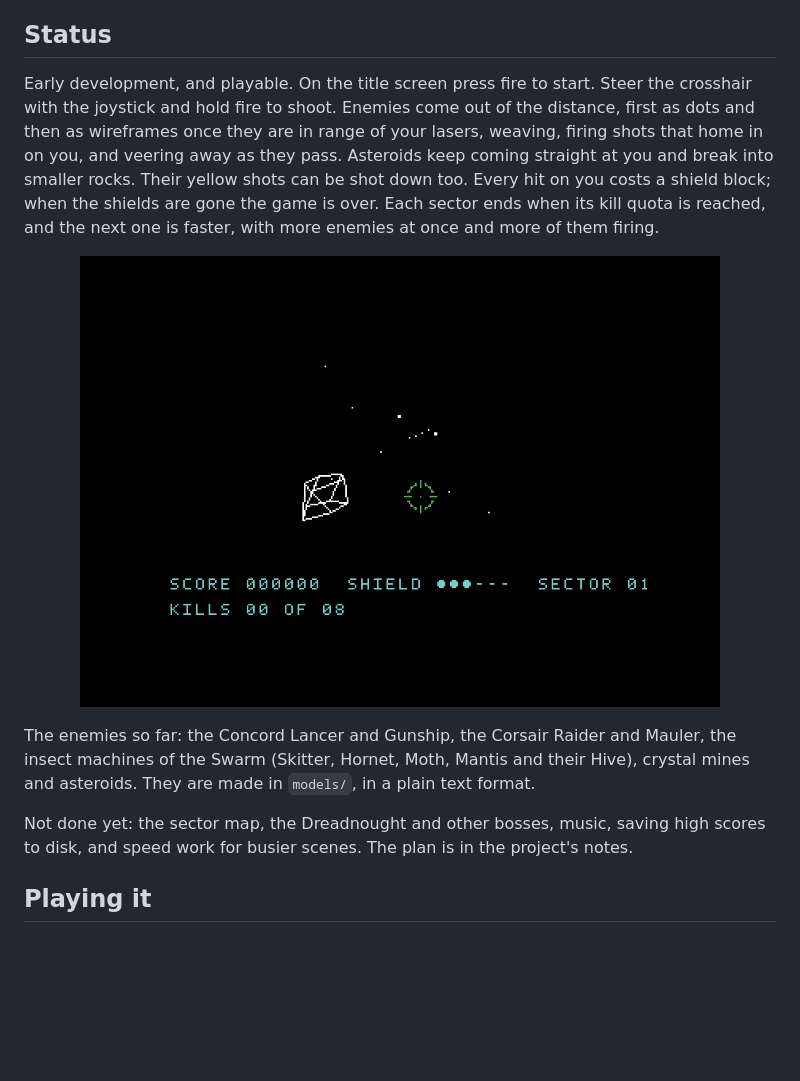
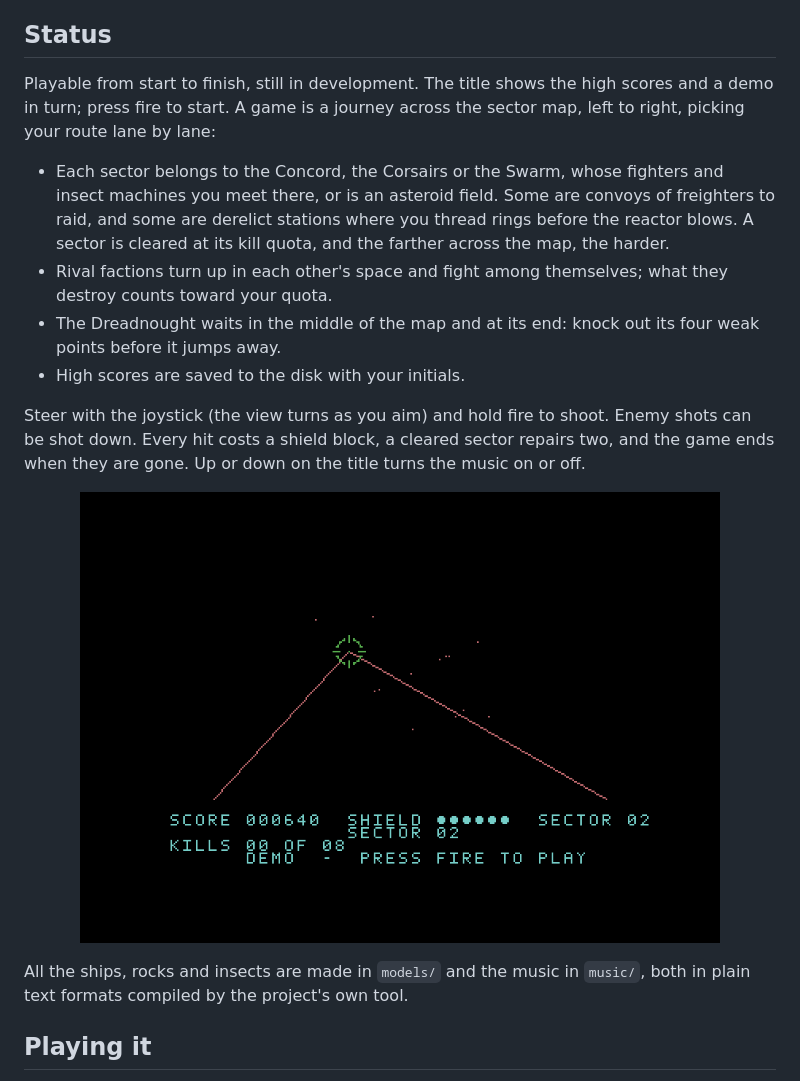
Before and after one commit to codingncaffeine/Galactic-Anarchy, a Markdown page: README.md, the part around the change. GitHub-like rendering; pictures changed too: assets/screenshot.png; blank space fills up the shorter version.

Commit message:
README: the game as it now plays
Describes the map, the kinds of sector, the factions' fights, the
Dreadnought, the saved high scores and the controls, with a screenshot
of the attract demo.

Co-Authored-By: Claude Opus 5.5 <noreply@anthropic.com>

```diff
--- a/README.md
+++ b/README.md
@@ -14,23 +14,28 @@ kill quota, and the best scores are saved to disk.
 
 ## Status
 
-Early development, and playable. On the title screen press fire to start. Steer the
-crosshair with the joystick and hold fire to shoot. Enemies come out of the distance,
-first as dots and then as wireframes once they are in range of your lasers, weaving,
-firing shots that home in on you, and veering away as they pass. Asteroids keep coming
-straight at you and break into smaller rocks. Their yellow shots can be shot down too.
-Every hit on you costs a shield block; when the shields are gone the game is over. Each
-sector ends when its kill quota is reached, and the next one is faster, with more
-enemies at once and more of them firing.
+Playable from start to finish, still in development. The title shows the high scores and
+a demo in turn; press fire to start. A game is a journey across the sector map, left to
+right, picking your route lane by lane:
+
+- Each sector belongs to the Concord, the Corsairs or the Swarm, whose fighters and
+  insect machines you meet there, or is an asteroid field. Some are convoys of freighters
+  to raid, and some are derelict stations where you thread rings before the reactor blows.
+  A sector is cleared at its kill quota, and the farther across the map, the harder.
+- Rival factions turn up in each other's space and fight among themselves;
+  what they destroy counts toward your quota.
+- The Dreadnought waits in the middle of the map and at its end: knock out its four weak
+  points before it jumps away.
+- High scores are saved to the disk with your initials.
+
+Steer with the joystick (the view turns as you aim) and hold fire to shoot. Enemy shots
+can be shot down. Every hit costs a shield block, a cleared sector repairs two, and the
+game ends when they are gone. Up or down on the title turns the music on or off.
 
 <p align="center"><img src="assets/screenshot.png" alt="Galactic Anarchy running in Kernal64" width="640"></p>
 
-The enemies so far: the Concord Lancer and Gunship, the Corsair Raider and Mauler, the
-insect machines of the Swarm (Skitter, Hornet, Moth, Mantis and their Hive), crystal
-mines and asteroids. They are made in `models/`, in a plain text format.
-
-Not done yet: the sector map, the Dreadnought and other bosses, music, saving high
-scores to disk, and speed work for busier scenes. The plan is in the project's notes.
+All the ships, rocks and insects are made in `models/` and the music in `music/`, both in
+plain text formats compiled by the project's own tool.
 
 ## Playing it
 
```
